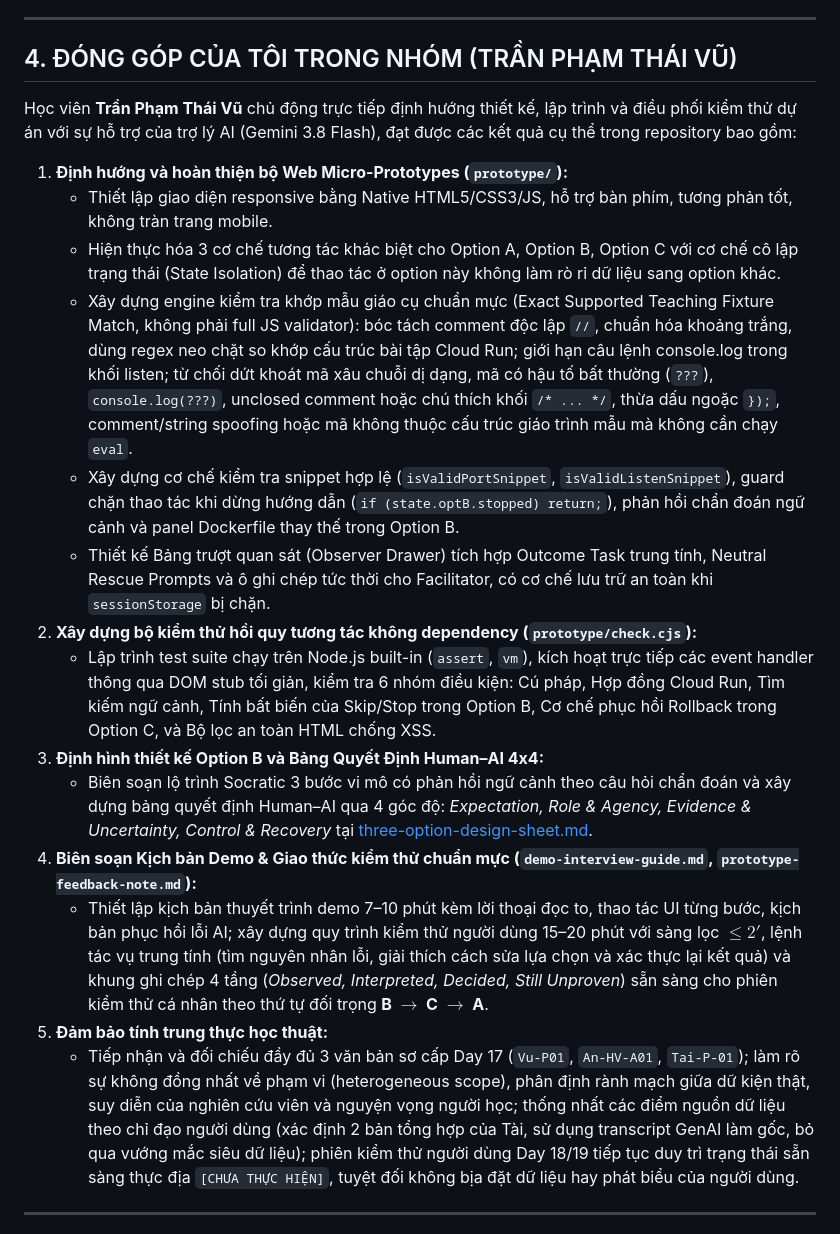
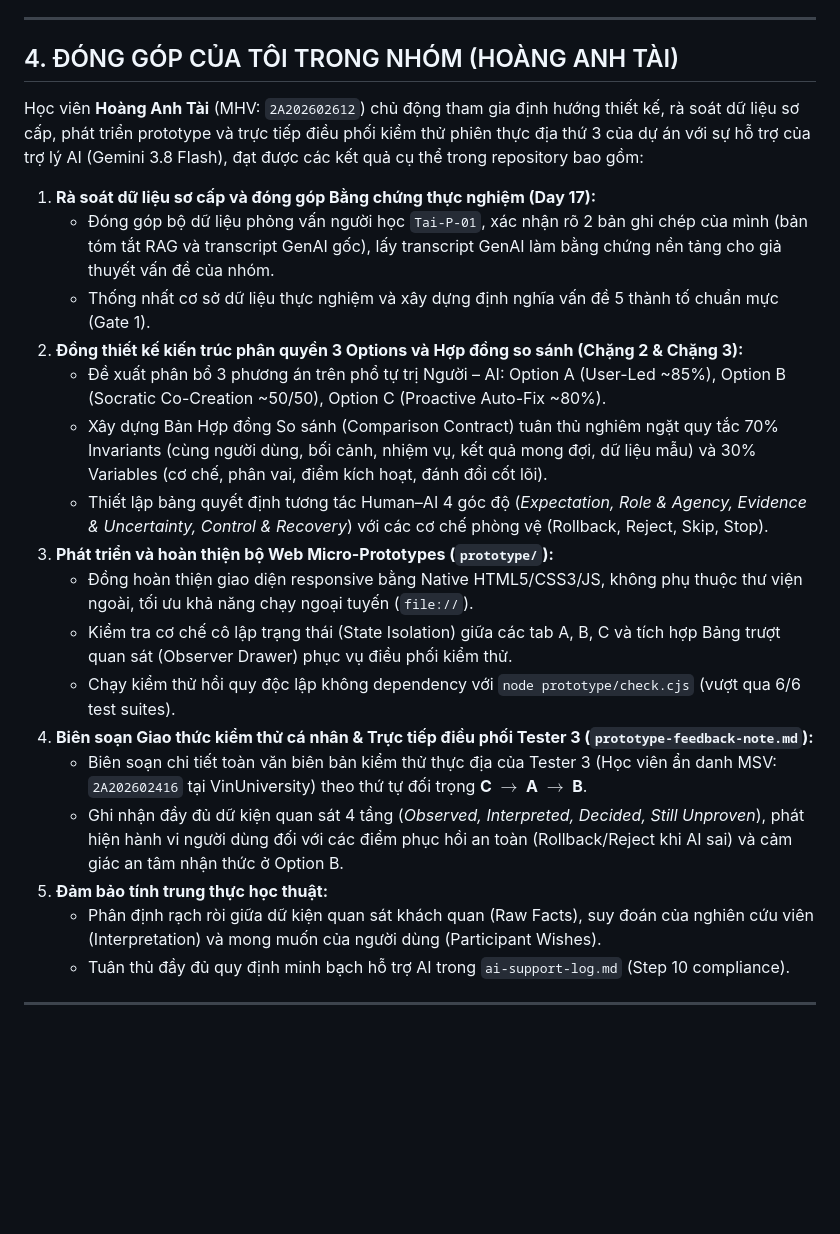
Before and after one commit to TaiHoang2501/Track1_Day18_02612_HoangAnhTai, a Markdown page: README.md, the part around the change. Rendered like a GitHub page; blank space fills up the shorter version.

Commit message:
docs: personalize section 4 of README.md for Hoang Anh Tai (2A202602612)

```diff
--- a/README.md
+++ b/README.md
@@ -112,23 +112,26 @@ Cả 3 phương án được xây dựng trên cùng **70% thành phần dùng c
 
 ---
 
-## 4. ĐÓNG GÓP CỦA TÔI TRONG NHÓM (TRẦN PHẠM THÁI VŨ)
+## 4. ĐÓNG GÓP CỦA TÔI TRONG NHÓM (HOÀNG ANH TÀI)
 
-Học viên **Trần Phạm Thái Vũ** chủ động trực tiếp định hướng thiết kế, lập trình và điều phối kiểm thử dự án với sự hỗ trợ của trợ lý AI (Gemini 3.8 Flash), đạt được các kết quả cụ thể trong repository bao gồm:
-1. **Định hướng và hoàn thiện bộ Web Micro-Prototypes (`prototype/`):**
-   - Thiết lập giao diện responsive bằng Native HTML5/CSS3/JS, hỗ trợ bàn phím, tương phản tốt, không tràn trang mobile.
-   - Hiện thực hóa 3 cơ chế tương tác khác biệt cho Option A, Option B, Option C với cơ chế cô lập trạng thái (State Isolation) để thao tác ở option này không làm rò rỉ dữ liệu sang option khác.
-   - Xây dựng engine kiểm tra khớp mẫu giáo cụ chuẩn mực (Exact Supported Teaching Fixture Match, không phải full JS validator): bóc tách comment độc lập `//`, chuẩn hóa khoảng trắng, dùng regex neo chặt so khớp cấu trúc bài tập Cloud Run; giới hạn câu lệnh console.log trong khối listen; từ chối dứt khoát mã xâu chuỗi dị dạng, mã có hậu tố bất thường (`???`), `console.log(???)`, unclosed comment hoặc chú thích khối `/* ... */`, thừa dấu ngoặc `});`, comment/string spoofing hoặc mã không thuộc cấu trúc giáo trình mẫu mà không cần chạy `eval`.
-   - Xây dựng cơ chế kiểm tra snippet hợp lệ (`isValidPortSnippet`, `isValidListenSnippet`), guard chặn thao tác khi dừng hướng dẫn (`if (state.optB.stopped) return;`), phản hồi chẩn đoán ngữ cảnh và panel Dockerfile thay thế trong Option B.
-   - Thiết kế Bảng trượt quan sát (Observer Drawer) tích hợp Outcome Task trung tính, Neutral Rescue Prompts và ô ghi chép tức thời cho Facilitator, có cơ chế lưu trữ an toàn khi `sessionStorage` bị chặn.
-2. **Xây dựng bộ kiểm thử hồi quy tương tác không dependency (`prototype/check.cjs`):**
-   - Lập trình test suite chạy trên Node.js built-in (`assert`, `vm`), kích hoạt trực tiếp các event handler thông qua DOM stub tối giản, kiểm tra 6 nhóm điều kiện: Cú pháp, Hợp đồng Cloud Run, Tìm kiếm ngữ cảnh, Tính bất biến của Skip/Stop trong Option B, Cơ chế phục hồi Rollback trong Option C, và Bộ lọc an toàn HTML chống XSS.
-3. **Định hình thiết kế Option B và Bảng Quyết Định Human–AI 4x4:**
-   - Biên soạn lộ trình Socratic 3 bước vi mô có phản hồi ngữ cảnh theo câu hỏi chẩn đoán và xây dựng bảng quyết định Human–AI qua 4 góc độ: *Expectation, Role & Agency, Evidence & Uncertainty, Control & Recovery* tại [three-option-design-sheet.md](three-option-design-sheet.md).
-4. **Biên soạn Kịch bản Demo & Giao thức kiểm thử chuẩn mực (`demo-interview-guide.md`, `prototype-feedback-note.md`):**
-   - Thiết lập kịch bản thuyết trình demo 7–10 phút kèm lời thoại đọc to, thao tác UI từng bước, kịch bản phục hồi lỗi AI; xây dựng quy trình kiểm thử người dùng 15–20 phút với sàng lọc $\le 2'$, lệnh tác vụ trung tính (tìm nguyên nhân lỗi, giải thích cách sửa lựa chọn và xác thực lại kết quả) và khung ghi chép 4 tầng (*Observed, Interpreted, Decided, Still Unproven*) sẵn sàng cho phiên kiểm thử cá nhân theo thứ tự đối trọng **B $\to$ C $\to$ A**.
+Học viên **Hoàng Anh Tài** (MHV: `2A202602612`) chủ động tham gia định hướng thiết kế, rà soát dữ liệu sơ cấp, phát triển prototype và trực tiếp điều phối kiểm thử phiên thực địa thứ 3 của dự án với sự hỗ trợ của trợ lý AI (Gemini 3.8 Flash), đạt được các kết quả cụ thể trong repository bao gồm:
+1. **Rà soát dữ liệu sơ cấp và đóng góp Bằng chứng thực nghiệm (Day 17):**
+   - Đóng góp bộ dữ liệu phỏng vấn người học `Tai-P-01`, xác nhận rõ 2 bản ghi chép của mình (bản tóm tắt RAG và transcript GenAI gốc), lấy transcript GenAI làm bằng chứng nền tảng cho giả thuyết vấn đề của nhóm.
+   - Thống nhất cơ sở dữ liệu thực nghiệm và xây dựng định nghĩa vấn đề 5 thành tố chuẩn mực (Gate 1).
+2. **Đồng thiết kế kiến trúc phân quyền 3 Options và Hợp đồng so sánh (Chặng 2 & Chặng 3):**
+   - Đề xuất phân bổ 3 phương án trên phổ tự trị Người – AI: Option A (User-Led ~85%), Option B (Socratic Co-Creation ~50/50), Option C (Proactive Auto-Fix ~80%).
+   - Xây dựng Bản Hợp đồng So sánh (Comparison Contract) tuân thủ nghiêm ngặt quy tắc 70% Invariants (cùng người dùng, bối cảnh, nhiệm vụ, kết quả mong đợi, dữ liệu mẫu) và 30% Variables (cơ chế, phân vai, điểm kích hoạt, đánh đổi cốt lõi).
+   - Thiết lập bảng quyết định tương tác Human–AI 4 góc độ (*Expectation, Role & Agency, Evidence & Uncertainty, Control & Recovery*) với các cơ chế phòng vệ (Rollback, Reject, Skip, Stop).
+3. **Phát triển và hoàn thiện bộ Web Micro-Prototypes (`prototype/`):**
+   - Đồng hoàn thiện giao diện responsive bằng Native HTML5/CSS3/JS, không phụ thuộc thư viện ngoài, tối ưu khả năng chạy ngoại tuyến (`file://`).
+   - Kiểm tra cơ chế cô lập trạng thái (State Isolation) giữa các tab A, B, C và tích hợp Bảng trượt quan sát (Observer Drawer) phục vụ điều phối kiểm thử.
+   - Chạy kiểm thử hồi quy độc lập không dependency với `node prototype/check.cjs` (vượt qua 6/6 test suites).
+4. **Biên soạn Giao thức kiểm thử cá nhân & Trực tiếp điều phối Tester 3 (`prototype-feedback-note.md`):**
+   - Biên soạn chi tiết toàn văn biên bản kiểm thử thực địa của Tester 3 (Học viên ẩn danh MSV: `2A202602416` tại VinUniversity) theo thứ tự đối trọng **C $\to$ A $\to$ B**.
+   - Ghi nhận đầy đủ dữ kiện quan sát 4 tầng (*Observed, Interpreted, Decided, Still Unproven*), phát hiện hành vi người dùng đối với các điểm phục hồi an toàn (Rollback/Reject khi AI sai) và cảm giác an tâm nhận thức ở Option B.
 5. **Đảm bảo tính trung thực học thuật:**
-   - Tiếp nhận và đối chiếu đầy đủ 3 văn bản sơ cấp Day 17 (`Vu-P01`, `An-HV-A01`, `Tai-P-01`); làm rõ sự không đồng nhất về phạm vi (heterogeneous scope), phân định rành mạch giữa dữ kiện thật, suy diễn của nghiên cứu viên và nguyện vọng người học; thống nhất các điểm nguồn dữ liệu theo chỉ đạo người dùng (xác định 2 bản tổng hợp của Tài, sử dụng transcript GenAI làm gốc, bỏ qua vướng mắc siêu dữ liệu); phiên kiểm thử người dùng Day 18/19 tiếp tục duy trì trạng thái sẵn sàng thực địa `[CHƯA THỰC HIỆN]`, tuyệt đối không bịa đặt dữ liệu hay phát biểu của người dùng.
+   - Phân định rạch ròi giữa dữ kiện quan sát khách quan (Raw Facts), suy đoán của nghiên cứu viên (Interpretation) và mong muốn của người dùng (Participant Wishes).
+   - Tuân thủ đầy đủ quy định minh bạch hỗ trợ AI trong `ai-support-log.md` (Step 10 compliance).
 
 ---
 
```
